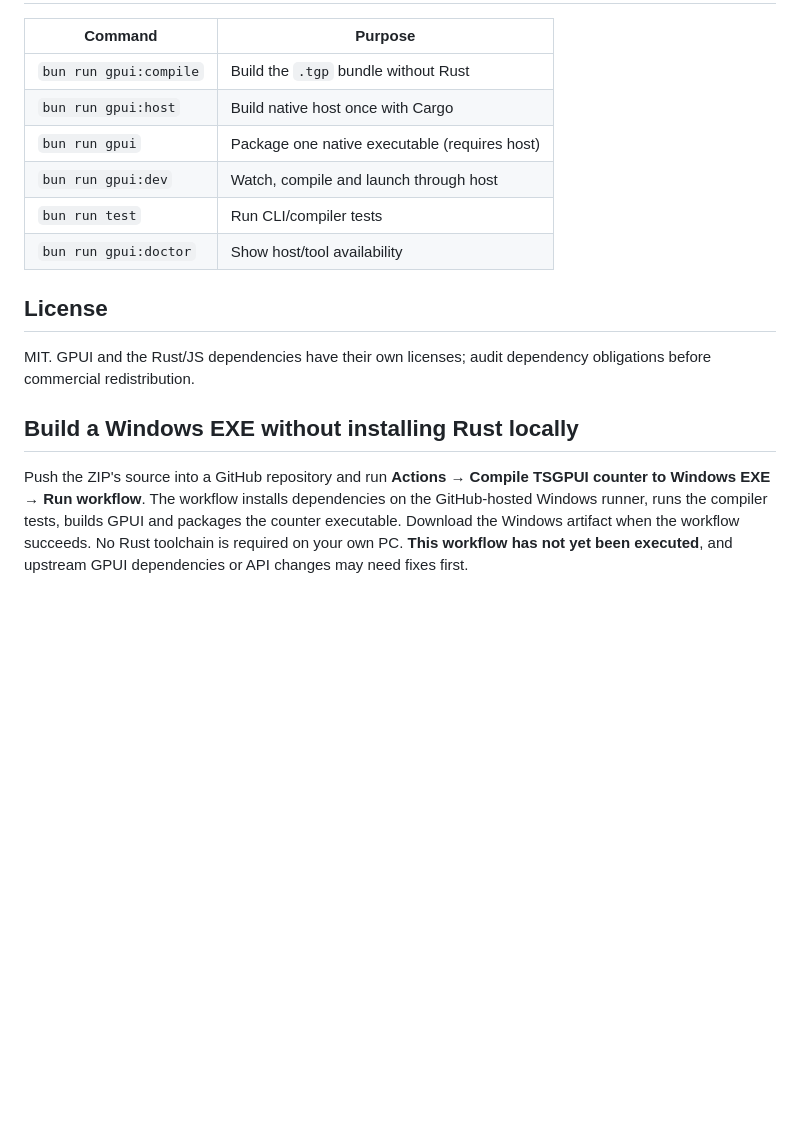
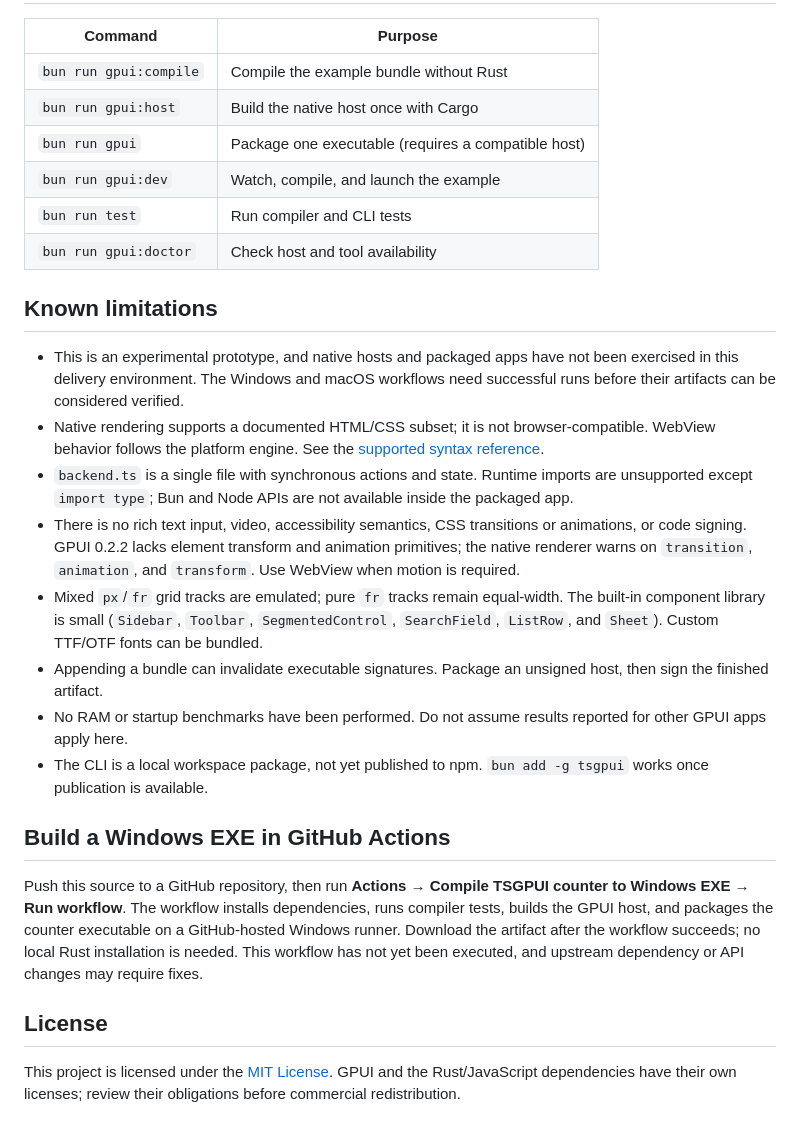
Before and after one commit to ByteTheDev/TSGPUI, a Markdown page: README.md, the part around one of its changes. GitHub-like rendering; blank space fills up the shorter version.

```diff
--- a/README.md
+++ b/README.md
@@ -130,17 +143,28 @@ The button event is handled by JavaScript in QuickJS, with the new state rendere
 
 | Command | Purpose |
 |---|---|
-| `bun run gpui:compile` | Build the `.tgp` bundle without Rust |
-| `bun run gpui:host` | Build native host once with Cargo |
-| `bun run gpui` | Package one native executable (requires host) |
-| `bun run gpui:dev` | Watch, compile and launch through host |
-| `bun run test` | Run CLI/compiler tests |
-| `bun run gpui:doctor` | Show host/tool availability |
+| `bun run gpui:compile` | Compile the example bundle without Rust |
+| `bun run gpui:host` | Build the native host once with Cargo |
+| `bun run gpui` | Package one executable (requires a compatible host) |
+| `bun run gpui:dev` | Watch, compile, and launch the example |
+| `bun run test` | Run compiler and CLI tests |
+| `bun run gpui:doctor` | Check host and tool availability |
+
+## Known limitations
+
+- This is an experimental prototype, and native hosts and packaged apps have not been exercised in this delivery environment. The Windows and macOS workflows need successful runs before their artifacts can be considered verified.
+- Native rendering supports a documented HTML/CSS subset; it is not browser-compatible. WebView behavior follows the platform engine. See the [supported syntax reference](docs/SUPPORTED_SYNTAX.md).
+- `backend.ts` is a single file with synchronous actions and state. Runtime imports are unsupported except `import type`; Bun and Node APIs are not available inside the packaged app.
+- There is no rich text input, video, accessibility semantics, CSS transitions or animations, or code signing. GPUI 0.2.2 lacks element transform and animation primitives; the native renderer warns on `transition`, `animation`, and `transform`. Use WebView when motion is required.
+- Mixed `px`/`fr` grid tracks are emulated; pure `fr` tracks remain equal-width. The built-in component library is small (`Sidebar`, `Toolbar`, `SegmentedControl`, `SearchField`, `ListRow`, and `Sheet`). Custom TTF/OTF fonts can be bundled.
+- Appending a bundle can invalidate executable signatures. Package an unsigned host, then sign the finished artifact.
+- No RAM or startup benchmarks have been performed. Do not assume results reported for other GPUI apps apply here.
+- The CLI is a local workspace package, not yet published to npm. `bun add -g tsgpui` works once publication is available.
+
+## Build a Windows EXE in GitHub Actions
+
+Push this source to a GitHub repository, then run **Actions → Compile TSGPUI counter to Windows EXE → Run workflow**. The workflow installs dependencies, runs compiler tests, builds the GPUI host, and packages the counter executable on a GitHub-hosted Windows runner. Download the artifact after the workflow succeeds; no local Rust installation is needed. This workflow has not yet been executed, and upstream dependency or API changes may require fixes.
 
 ## License
 
-MIT. GPUI and the Rust/JS dependencies have their own licenses; audit dependency obligations before commercial redistribution.
-
-## Build a Windows EXE without installing Rust locally
-
-Push the ZIP's source into a GitHub repository and run **Actions → Compile TSGPUI counter to Windows EXE → Run workflow**. The workflow installs dependencies on the GitHub-hosted Windows runner, runs the compiler tests, builds GPUI and packages the counter executable. Download the Windows artifact when the workflow succeeds. No Rust toolchain is required on your own PC. **This workflow has not yet been executed**, and upstream GPUI dependencies or API changes may need fixes first.
+This project is licensed under the [MIT License](LICENSE). GPUI and the Rust/JavaScript dependencies have their own licenses; review their obligations before commercial redistribution.
```
Also changed, not shown: other parts of README.md (+90 -77 lines).
